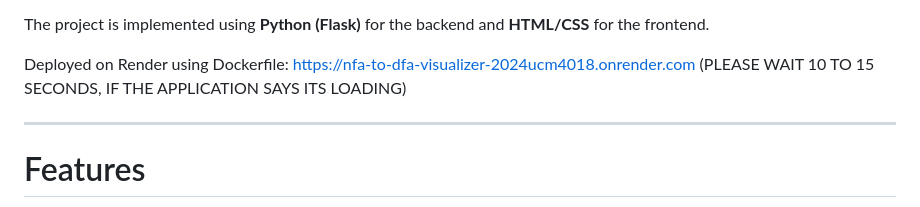
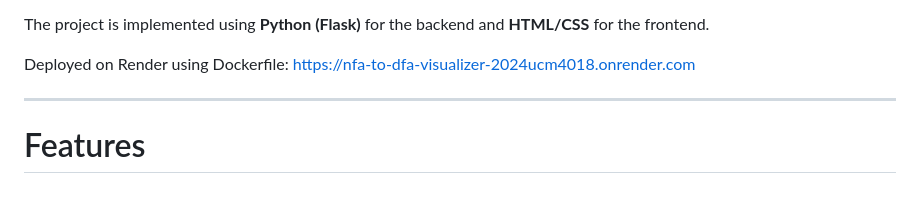
Before and after one commit to pulkitrox/nfa-to-dfa-visualizer, a Markdown page: README.md, the part around the change. Rendered like a GitHub page.

Commit message:
Fix formatting in README deployment section
Removed unnecessary line break in deployment instructions.

```diff
--- a/README.md
+++ b/README.md
@@ -18,7 +18,6 @@ The project is implemented using **Python (Flask)** for the backend and
 **HTML/CSS** for the frontend.
 
 Deployed on Render using Dockerfile: https://nfa-to-dfa-visualizer-2024ucm4018.onrender.com
-(PLEASE WAIT 10 TO 15 SECONDS, IF THE APPLICATION SAYS ITS LOADING)
 
 ------------------------------------------------------------------------
 
```
